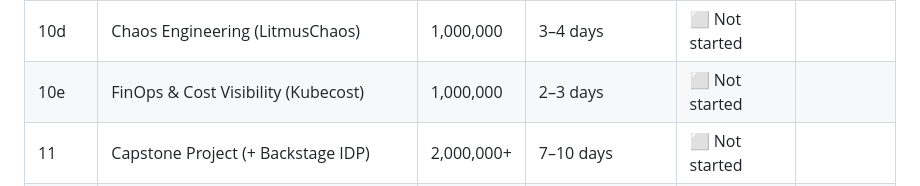
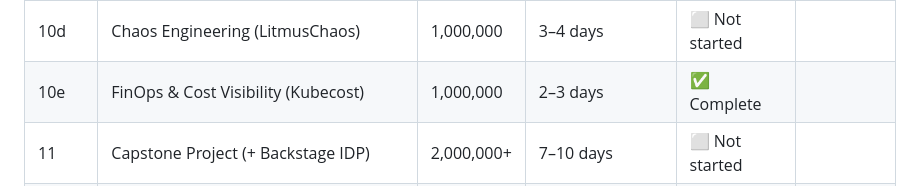
Before and after one commit to wb-platform-engineering-lab/platform-engineering-lab-gke, a Markdown page: README.md, the part around the change. Rendered like a GitHub page.

Commit message:
docs: update phase 10e

```diff
--- a/README.md
+++ b/README.md
@@ -86,7 +86,7 @@ Each phase is motivated by a real engineering problem that emerged as CoverLine
 | 10b | CKS Exam Preparation + **CKS** | 1,000,000 | 5–7 days + 4–6 wks cert | ⬜ Not started |
 | 10c | Backup & Disaster Recovery (Velero, pg_dump, DR runbook) | 1,000,000 | 3–4 days | ⬜ Not started |
 | 10d | Chaos Engineering (LitmusChaos) | 1,000,000 | 3–4 days | ⬜ Not started |
-| 10e | FinOps & Cost Visibility (Kubecost) | 1,000,000 | 2–3 days | ⬜ Not started |
+| 10e | FinOps & Cost Visibility (Kubecost) | 1,000,000 | 2–3 days | ✅ Complete |
 | 11 | Capstone Project (+ Backstage IDP) | 2,000,000+ | 7–10 days | ⬜ Not started |
 | 12 | GenAI & Agentic Workflows (Claude API, Airflow + LLM) | 3,000,000+ | 4–6 days | ⬜ Not started |
 | | **Total lab work** | | **~80–107 days** | |
```
